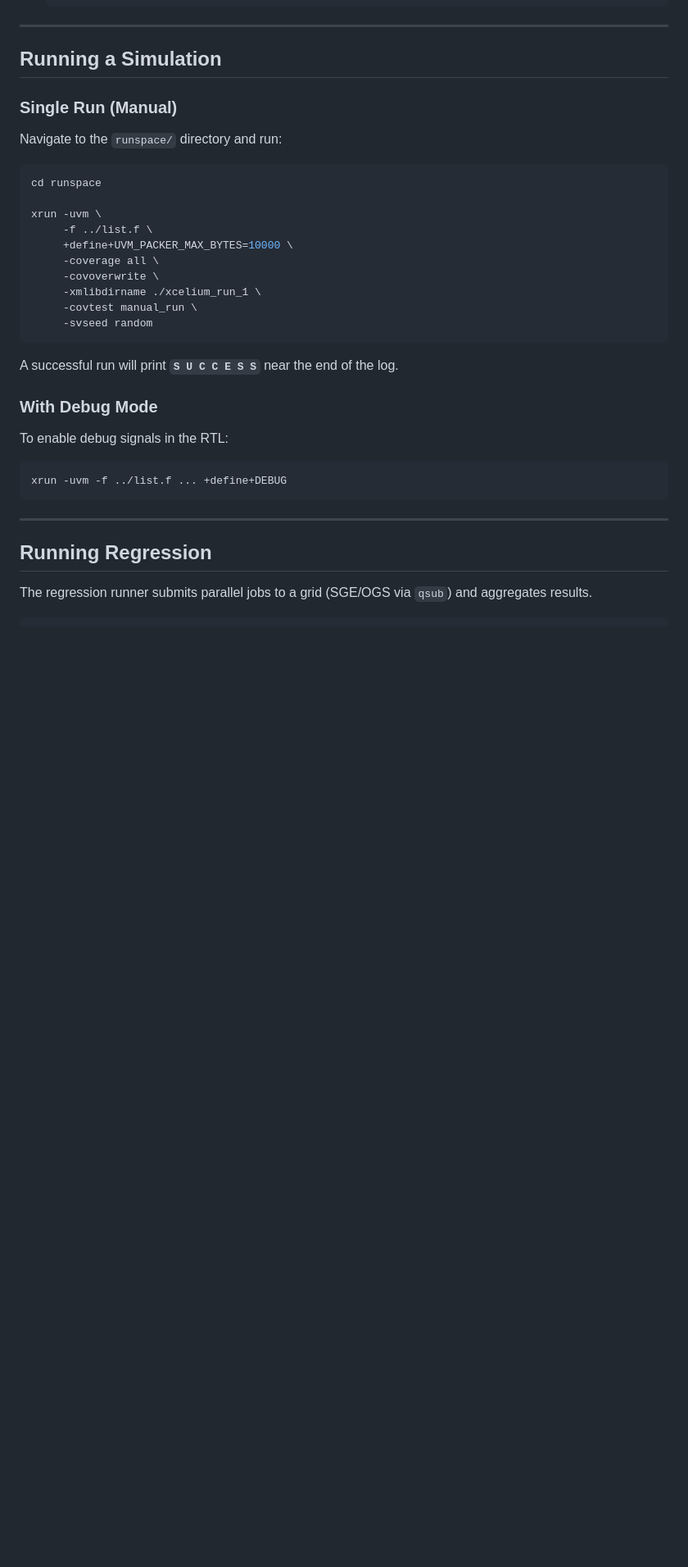
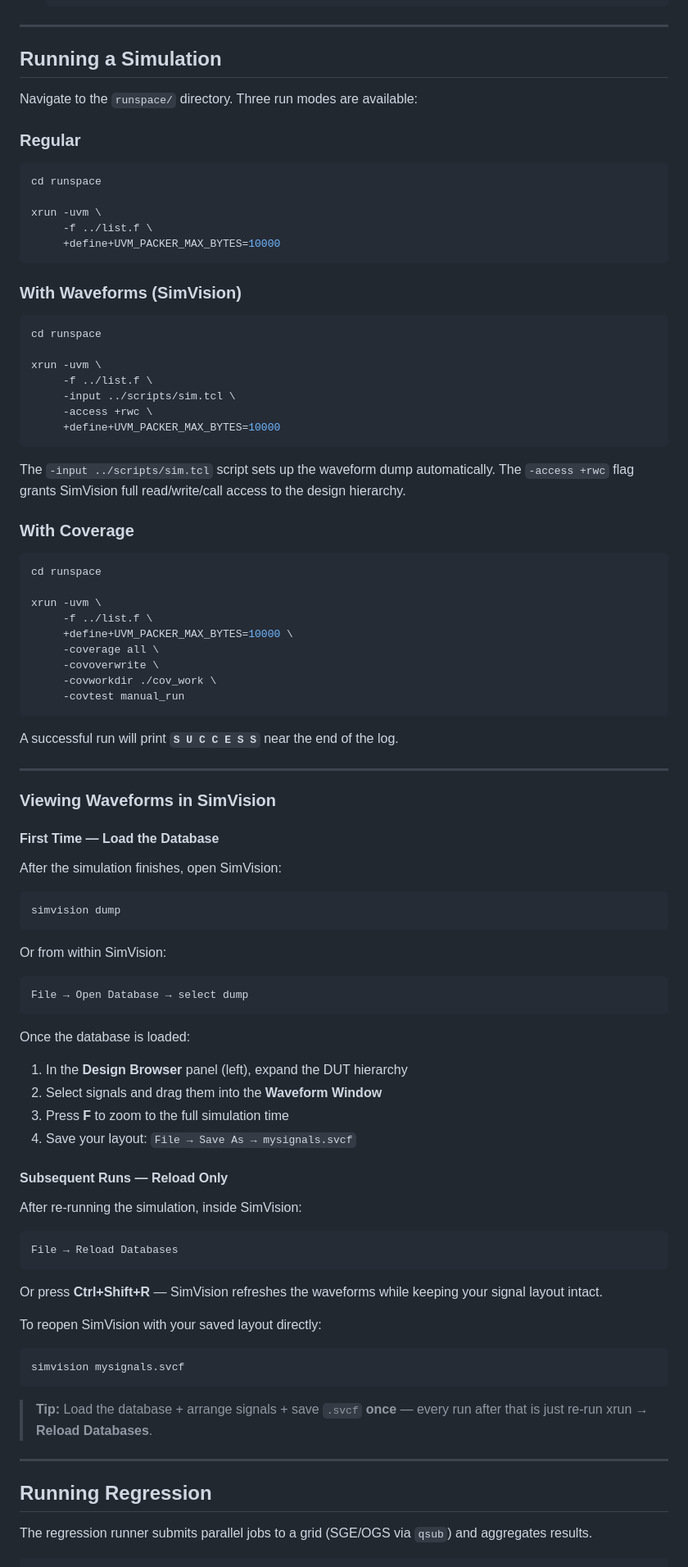
Before and after one commit to oren894/Enics-UVM-full-training, a Markdown page: README.md, the part around the change. Shown at 82% size. Rendered like a GitHub page; blank space fills up the shorter version.

````diff
--- a/README.md
+++ b/README.md
@@ -243,9 +243,33 @@ uvm-verification/
 
 ## Running a Simulation
 
-### Single Run (Manual)
+Navigate to the `runspace/` directory. Three run modes are available:
 
-Navigate to the `runspace/` directory and run:
+### Regular
+
+```bash
+cd runspace
+
+xrun -uvm \
+     -f ../list.f \
+     +define+UVM_PACKER_MAX_BYTES=10000
+```
+
+### With Waveforms (SimVision)
+
+```bash
+cd runspace
+
+xrun -uvm \
+     -f ../list.f \
+     -input ../scripts/sim.tcl \
+     -access +rwc \
+     +define+UVM_PACKER_MAX_BYTES=10000
+```
+
+The `-input ../scripts/sim.tcl` script sets up the waveform dump automatically. The `-access +rwc` flag grants SimVision full read/write/call access to the design hierarchy.
+
+### With Coverage
 
 ```bash
 cd runspace
@@ -255,19 +279,49 @@ xrun -uvm \
      +define+UVM_PACKER_MAX_BYTES=10000 \
      -coverage all \
      -covoverwrite \
-     -xmlibdirname ./xcelium_run_1 \
-     -covtest manual_run \
-     -svseed random
+     -covworkdir ./cov_work \
+     -covtest manual_run
 ```
 
 A successful run will print **`S U C C E S S`** near the end of the log.
 
-### With Debug Mode
+---
 
-To enable debug signals in the RTL:
+### Viewing Waveforms in SimVision
+
+#### First Time — Load the Database
+
+After the simulation finishes, open SimVision:
+
 ```bash
-xrun -uvm -f ../list.f ... +define+DEBUG
+simvision dump
 ```
+
+Or from within SimVision:
+```
+File → Open Database → select dump
+```
+
+Once the database is loaded:
+1. In the **Design Browser** panel (left), expand the DUT hierarchy
+2. Select signals and drag them into the **Waveform Window**
+3. Press **F** to zoom to the full simulation time
+4. Save your layout: `File → Save As → mysignals.svcf`
+
+#### Subsequent Runs — Reload Only
+
+After re-running the simulation, inside SimVision:
+```
+File → Reload Databases
+```
+Or press **Ctrl+Shift+R** — SimVision refreshes the waveforms while keeping your signal layout intact.
+
+To reopen SimVision with your saved layout directly:
+```bash
+simvision mysignals.svcf
+```
+
+> **Tip:** Load the database + arrange signals + save `.svcf` **once** — every run after that is just re-run xrun → **Reload Databases**.
 
 ---
 
````
